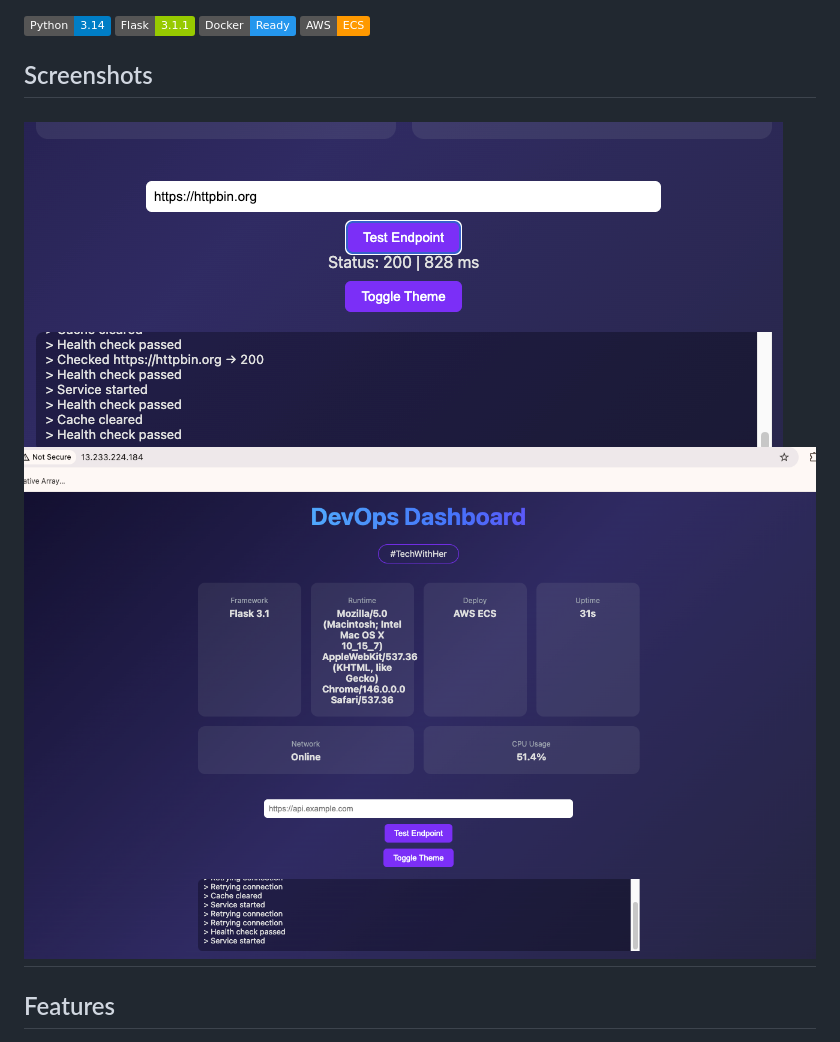
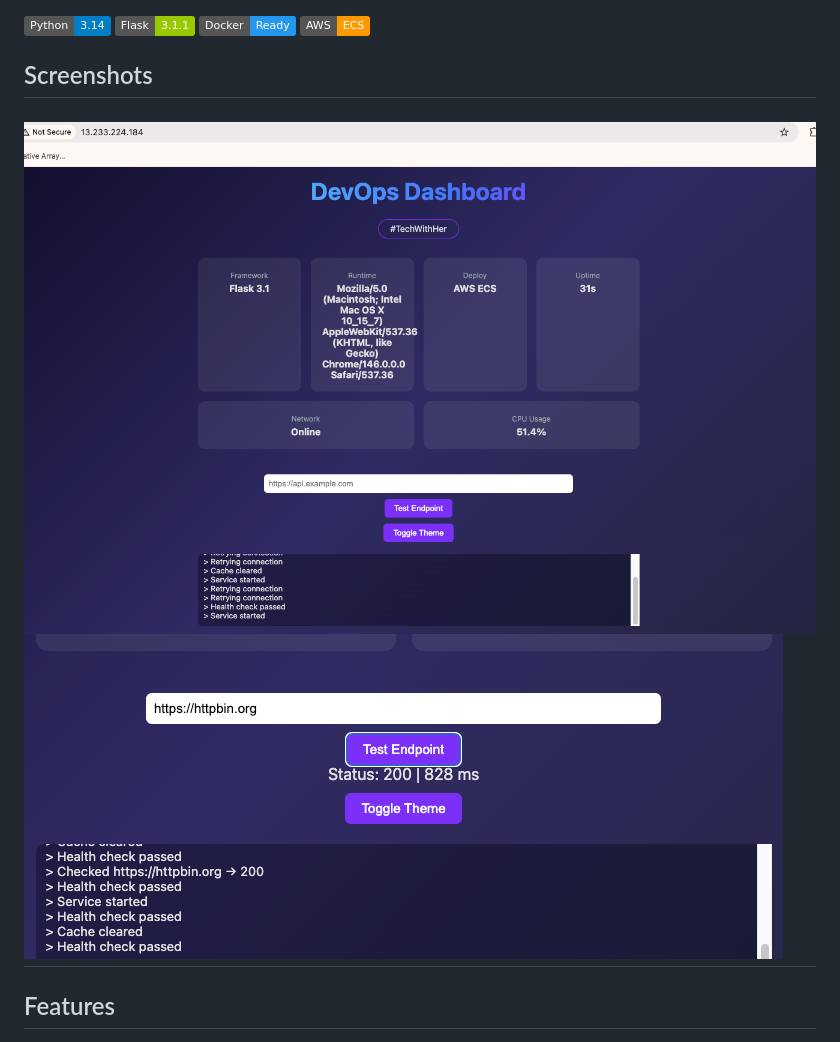
Before and after one commit to TechWithHer/OpsCanvas, a Markdown page: README.md, the part around the change. Drawn GitHub-style; badges without logos.

```diff
--- a/README.md
+++ b/README.md
@@ -10,9 +10,8 @@ It’s designed to demonstrate DevOps concepts like observability, health monito
 ![AWS ECS](https://img.shields.io/badge/AWS-ECS-FF9900)
 
 ## Screenshots
-
+![Product Screenshot 2](screenshots/ss_b.png)
 ![Product Screenshot 1](screenshots/ss_a.png)
-![Product Screenshot 2](screenshots/ss_b.png)
 ---
 
 ## Features
```
